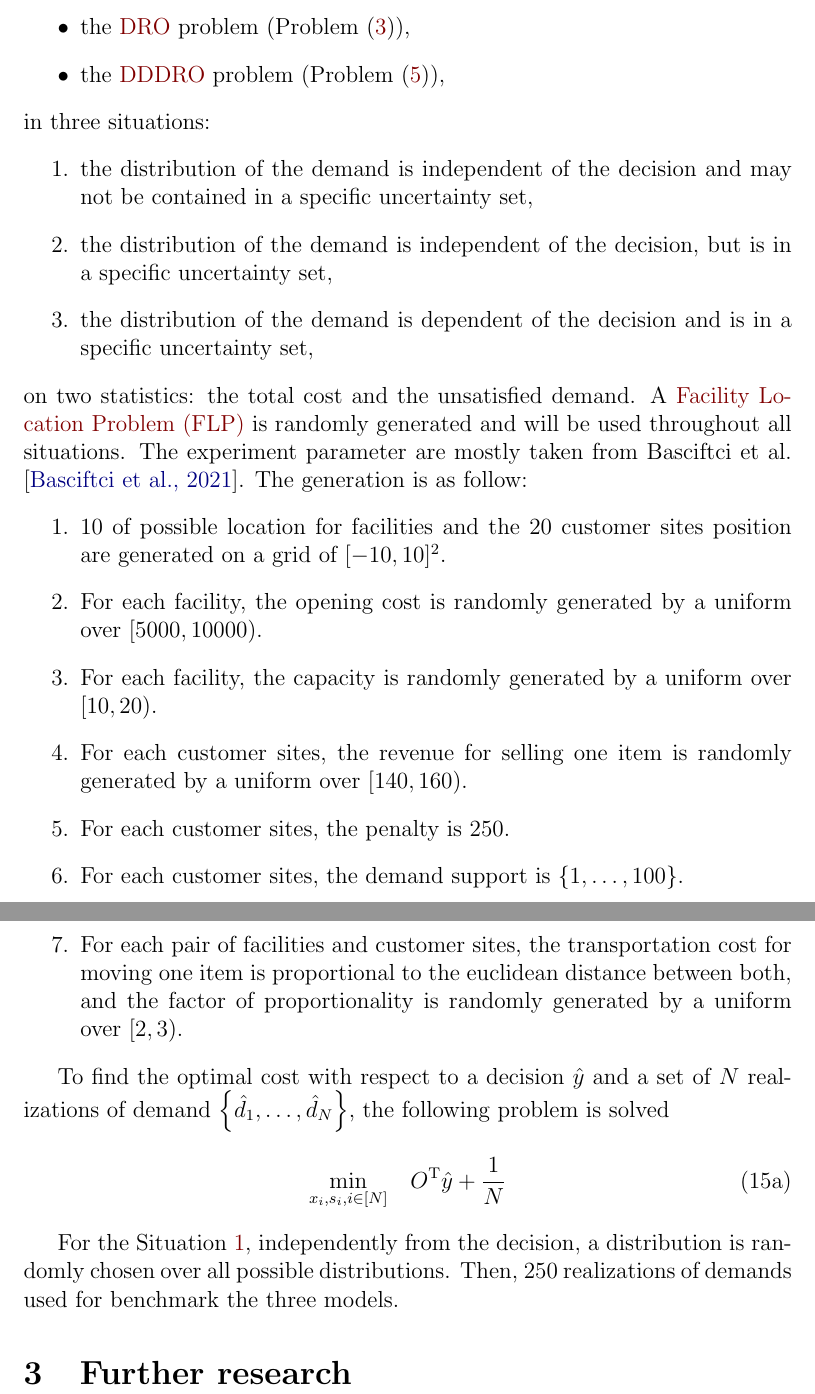
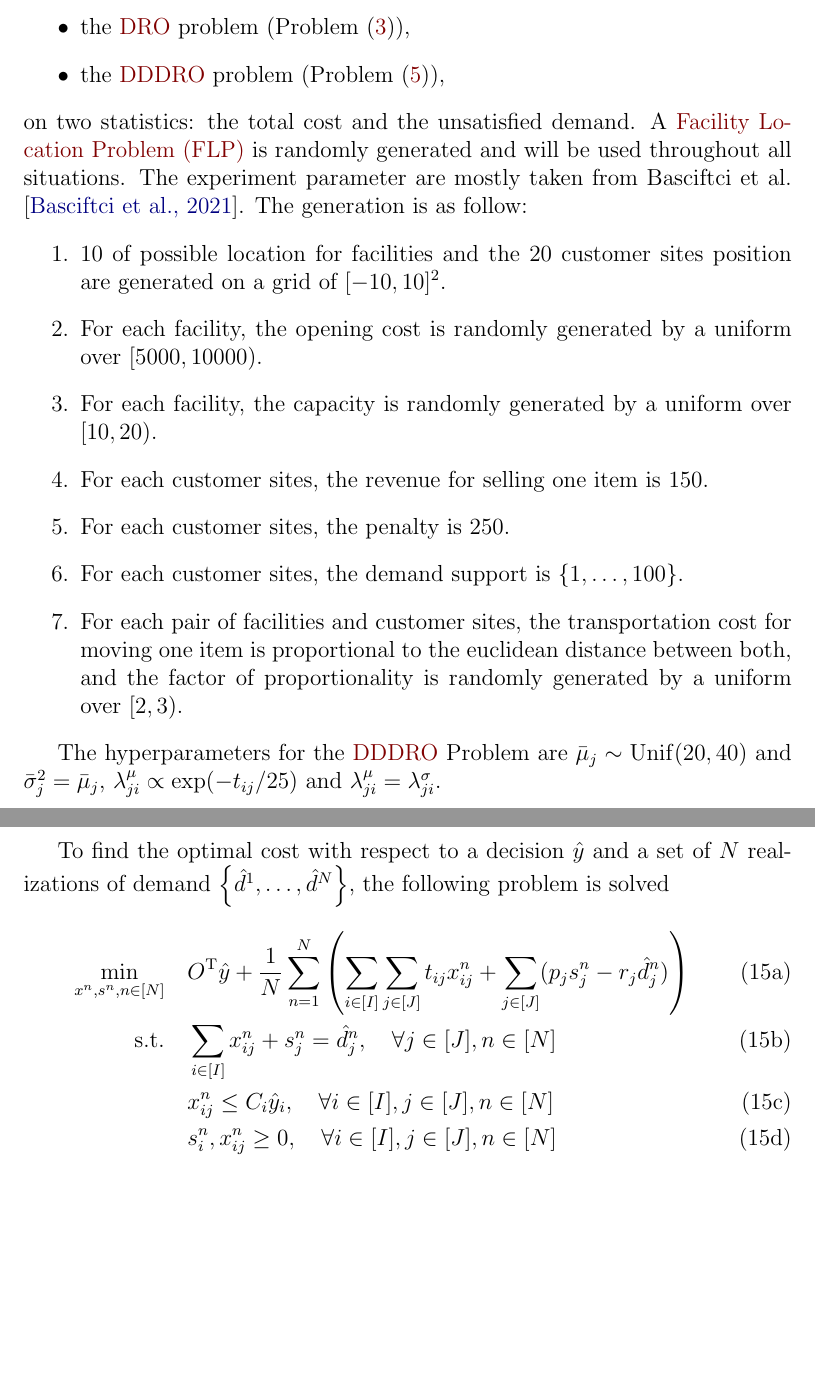
Before and after one commit to gabriel-fortin-leblanc/distributionally-robust-facility-location-problem, a LaTeX document (doc/report/report.tex): two parts of pages 9 and 10 of 13, joined at a grey line, cut so that both start at the same text, the shorter picture padded with empty space. Compiled offline with pdfLaTeX.

Commit message:
Rewritting the experiments

```diff
--- a/doc/report/report.tex
+++ b/doc/report/report.tex
@@ -260,34 +260,30 @@
 		\item the \gls{dro} problem (Problem \eqref{eq:dro_outter_problem}),
 		\item the \gls{dddro} problem (Problem \eqref{eq:dddro_outter_problem}),
 	\end{itemize}
-	in three situations:
-	\begin{enumerate}
-		\item the distribution of the demand is independent of the decision and may not be contained in a specific uncertainty set, \label{sit:ind_rand}
-		\item the distribution of the demand is independent of the decision, but is in a specific uncertainty set, \label{sit:ind_unc}
-		\item the distribution of the demand is dependent of the decision and is in a specific uncertainty set, \label{sit:dep_unc}
-	\end{enumerate}
 	on two statistics: the total cost and the unsatisfied demand. A \gls{flp} is randomly generated and will be used throughout all situations. The experiment parameter are mostly taken from Basciftci et al. \cite{basciftci_distributionally_2021}. The generation is as follow:
 	\begin{enumerate}
 		\item 10 of possible location for facilities and the 20 customer sites position are generated on a grid of $[-10, 10]^2$.
 		\item For each facility, the opening cost is randomly generated by a uniform over $[5000, 10000)$.
 		\item For each facility, the capacity is randomly generated by a uniform over $[10, 20)$.
-		\item For each customer sites, the revenue for selling one item is randomly generated by a uniform over $[140, 160)$.
+		\item For each customer sites, the revenue for selling one item is 150.
 		\item For each customer sites, the penalty is 250.
 		\item For each customer sites, the demand support is $\{1, \dots, 100\}$.
 		\item For each pair of facilities and customer sites, the transportation cost for moving one item is proportional to the euclidean distance between both, and the factor of proportionality is randomly generated by a uniform over $[2, 3)$.
 	\end{enumerate}
 
-	To find the optimal cost with respect to a decision $\hat{y}$ and a set of $N$ realizations of demand $\left\{\hat{d}_1, \dots, \hat{d}_N\right\}$, the following problem is solved
+	The hyperparameters for the \gls{dddro} Problem are $\bar{\mu}_j \sim \mathrm{Unif}(20, 40)$ and $\bar{\sigma}_j^2 = \bar{\mu}_j$, $\lambda_{j i}^\mu \propto \exp(-t_{ij} / 25)$ and $\lambda_{j i}^\mu = \lambda_{j i}^\sigma$.
+
+	To find the optimal cost with respect to a decision $\hat{y}$ and a set of $N$ realizations of demand $\left\{\hat{d}^1, \dots, \hat{d}^N\right\}$, the following problem is solved
 	\begin{subequations}
 		\begin{align}
-			\min_{x_i, s_i, i \in [N]} &\quad O^\T\hat{y} + \frac{1}{N}
+			\min_{x^n, s^n, n \in [N]} &\quad O^\T\hat{y} + \frac{1}{N}\sum_{n = 1}^{N} \left(\sum_{i \in [I]} \sum_{j \in [J]} t_{ij}x_{ij}^n + \sum_{j \in [J]}(p_j s_{j}^n - r_j \hat{d}_j^n)\right) \\
+			\text{s.t.} &\quad \sum_{i \in [I]} x_{ij}^n + s_j^n = \hat{d}_j^n, \quad \forall j \in [J], n \in [N] \\
+			&\quad x_{ij}^n \le C_i \hat{y}_i, \quad \forall i \in [I], j \in [J], n \in [N] \\
+			&\quad s_i^n, x_{ij}^n \ge 0, \quad \forall i \in [I], j \in [J], n \in [N]
 		\end{align}
 	\end{subequations}
 
-	For the Situation \ref{sit:ind_rand}, independently from the decision, a distribution is randomly chosen over all possible distributions. Then, 250 realizations of demands used for benchmark the three models.
-
-	\section{Further research}
-	% TODO: What has to be done?
+	% TODO: Present the results.
 
 	\clearpage
 	\printglossary[type=\acronymtype]
```
Also changed, not shown: doc/report/report.tex (2 more changed lines).
